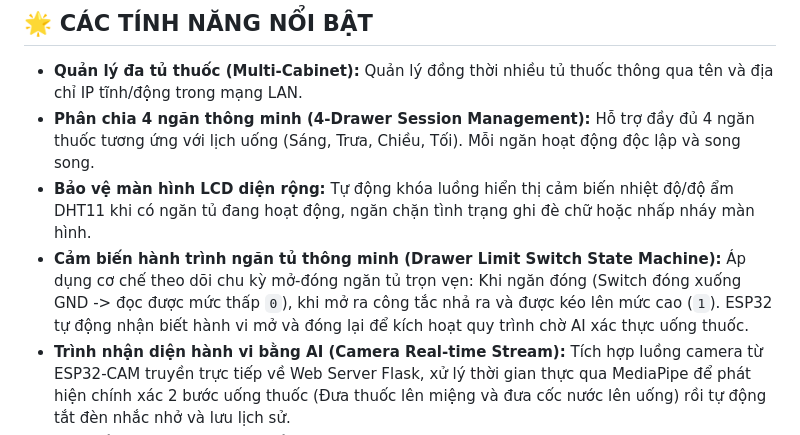
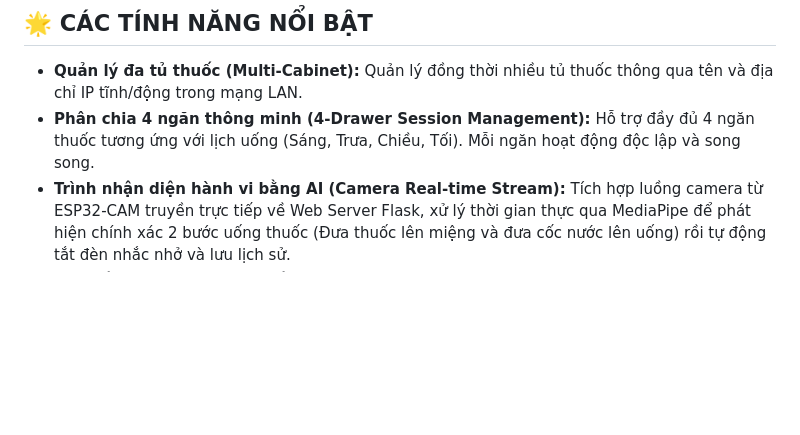
Before and after one commit to datnguyentien-dev-AI-Electronic/TuThuocThongMinh, a Markdown page: README.md, the part around the change. GitHub-like rendering; blank space fills up the shorter version.

Commit message:
Remove LCD protection and drawer limit switch features
Removed features related to LCD screen protection and drawer limit switch state machine from the README.

```diff
--- a/README.md
+++ b/README.md
@@ -10,8 +10,6 @@ Dự án là sự kết hợp hoàn chỉnh giữa **Web Server Flask** (Cơ s
 
 - **Quản lý đa tủ thuốc (Multi-Cabinet):** Quản lý đồng thời nhiều tủ thuốc thông qua tên và địa chỉ IP tĩnh/động trong mạng LAN.
 - **Phân chia 4 ngăn thông minh (4-Drawer Session Management):** Hỗ trợ đầy đủ 4 ngăn thuốc tương ứng với lịch uống (Sáng, Trưa, Chiều, Tối). Mỗi ngăn hoạt động độc lập và song song.
-- **Bảo vệ màn hình LCD diện rộng:** Tự động khóa luồng hiển thị cảm biến nhiệt độ/độ ẩm DHT11 khi có ngăn tủ đang hoạt động, ngăn chặn tình trạng ghi đè chữ hoặc nhấp nháy màn hình.
-- **Cảm biến hành trình ngăn tủ thông minh (Drawer Limit Switch State Machine):** Áp dụng cơ chế theo dõi chu kỳ mở-đóng ngăn tủ trọn vẹn: Khi ngăn đóng (Switch đóng xuống GND -> đọc được mức thấp `0`), khi mở ra công tắc nhả ra và được kéo lên mức cao (`1`). ESP32 tự động nhận biết hành vi mở và đóng lại để kích hoạt quy trình chờ AI xác thực uống thuốc.
 - **Trình nhận diện hành vi bằng AI (Camera Real-time Stream):** Tích hợp luồng camera từ ESP32-CAM truyền trực tiếp về Web Server Flask, xử lý thời gian thực qua MediaPipe để phát hiện chính xác 2 bước uống thuốc (Đưa thuốc lên miệng và đưa cốc nước lên uống) rồi tự động tắt đèn nhắc nhở và lưu lịch sử.
 - **Hệ thống cảnh báo cảm biến:** Hiển thị cảnh báo trực quan trên màn hình LCD khi nhiệt độ > 37.5°C hoặc độ ẩm > 80% để bảo quản thuốc tốt nhất.
 
```
